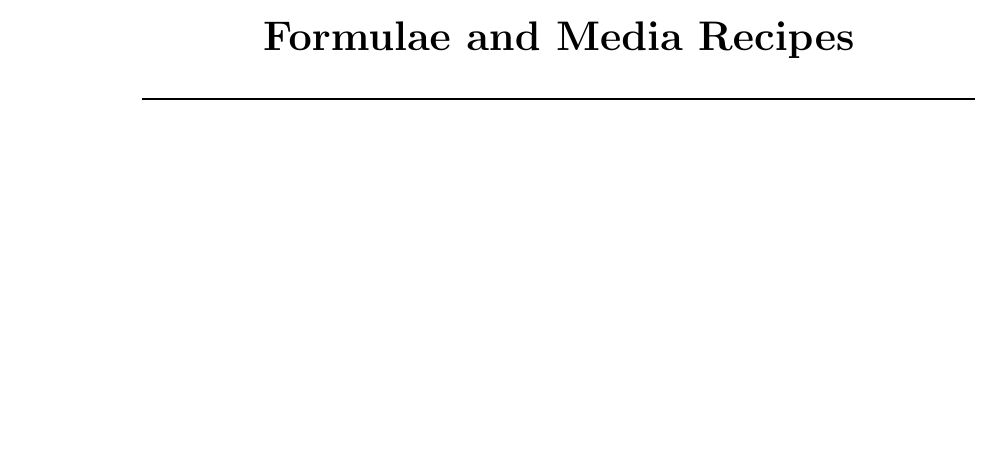
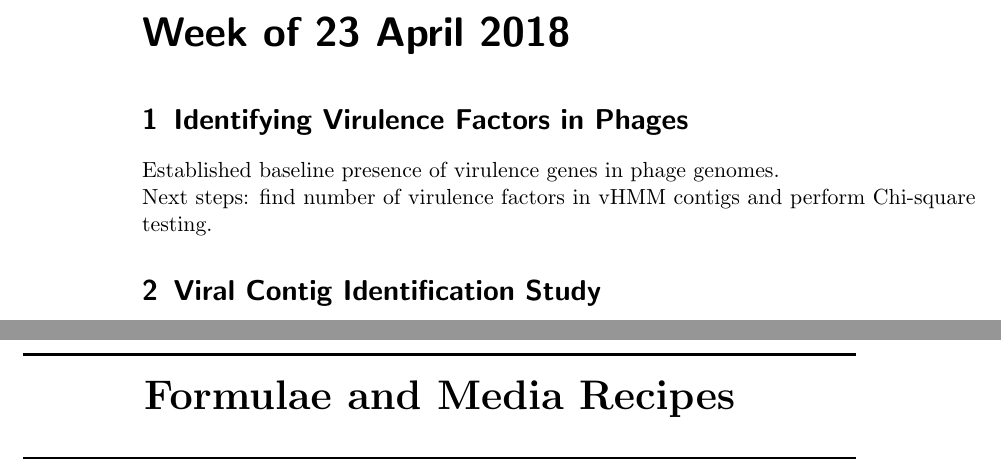
Before and after one commit to glickmac/Tex_Documents, a LaTeX book (Lab_Notebook/Lab_notebook.tex): part of page 14 of 16 before the commit and two parts of pages 14 and 15 of 17 after it, the two joined at a grey line, cut at the place of the change, the shorter picture padded with empty space. Compiled offline with pdfLaTeX.

Commit message:
updated lab notebok

```diff
--- a/Lab_Notebook/Lab_notebook.tex
+++ b/Lab_Notebook/Lab_notebook.tex
@@ -93,6 +93,7 @@
 \newexperiment{GRAB}{Genomic Retrieval and BLAST Database Creation}
 \newexperiment{Active_Prophage}{Classifying predicted prophages as active or degraded}
 \newexperiment{CLSI_Database}{Creation of rpoB, HSP65, and 16S Databases}
+\newexperiment{CAMI_Filter}{Viral Contig Identification Study}
 %\newexperiment{shorthand}{Description of the experiment}
 
 %---------------------------------------------------------------------------------------
@@ -409,6 +410,26 @@ blastp -db /Users/stronglab2/blastdb/Combined_VF/Combined_VF -out results.txt
 \end{verbatim}
 
 
+%----------------------------------------------------------------------------------------
+
+\labday{Week of 23 April 2018}
+
+\experiment{VF_HMM}
+
+Established baseline presence of virulence genes in phage genomes.
+
+Next steps: find number of virulence factors in vHMM contigs and perform Chi-square testing.
+
+
+\experiment{CAMI_Filter}
+
+
+
+
+
+
+
+
 
 
 %----------------------------------------------------------------------------------------
```
Also changed, not shown: Lab_Notebook/Lab_notebook.pdf, 6 other files.
